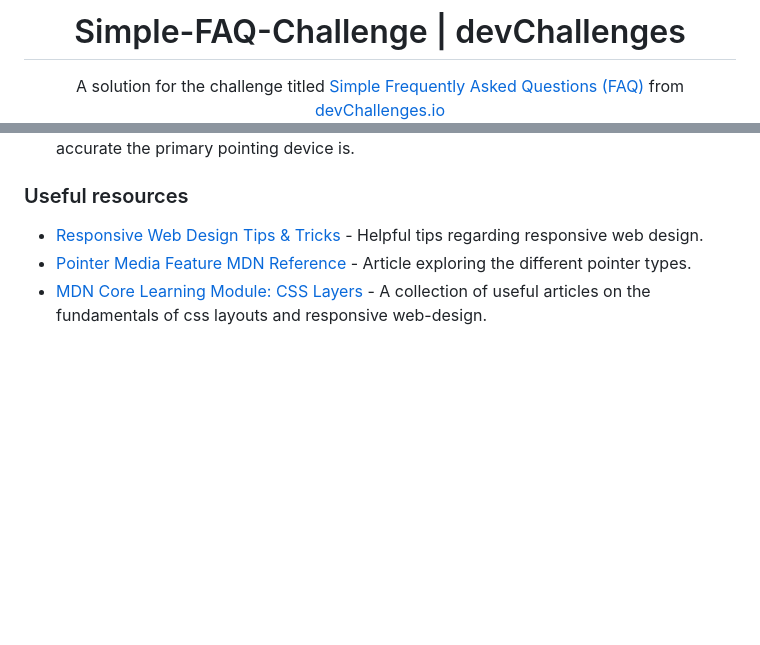
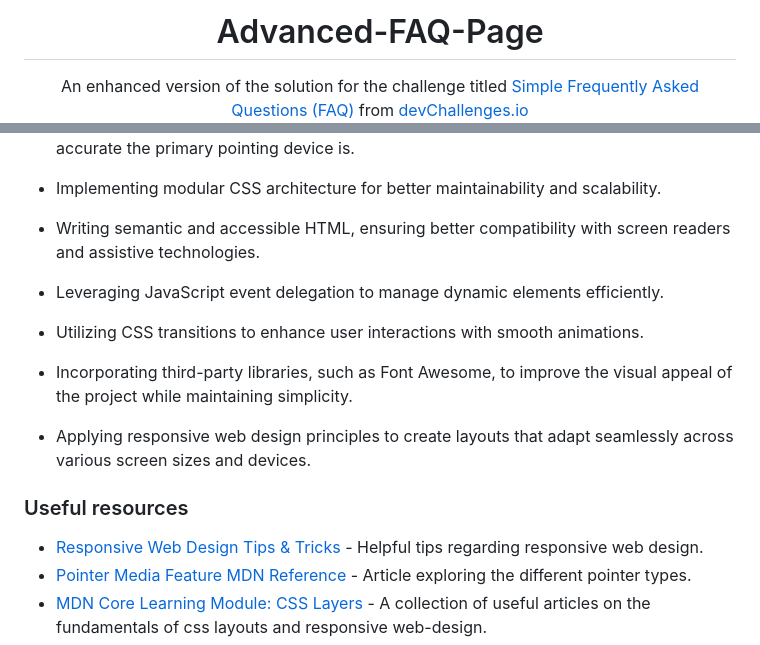
Before and after one commit to Ryuukae/advanced-faq-page, a Markdown page: README.md, 2 parts joined by grey strips. GitHub-like rendering; blank space fills up the shorter version.

```diff
--- a/README.md
+++ b/README.md
@@ -1,9 +1,10 @@
-<!-- Please update value in the {}  -->
-
-<h1 align="center">Simple-FAQ-Challenge | devChallenges</h1>
+<h1 align="center">Advanced-FAQ-Page</h1>
 
 <div align="center">
-A solution for the challenge titled <a href="https://devchallenges.io/challenge/simple-faq-challenge" target="_blank">Simple Frequently Asked Questions (FAQ)</a> from <a
-href="https://devchallenges.io"
-target="_blank">devChallenges.io</a>
+  An enhanced version of the solution for the challenge titled
+  <a href="https://devchallenges.io/challenge/simple-faq-challenge" target="_blank">
+    Simple Frequently Asked Questions (FAQ)
+  </a>
+  from
+  <a href="https://devchallenges.io" target="_blank">devChallenges.io</a>
 </div>
@@ -75,4 +77,17 @@ integration with backend APIs.
   accurate the primary pointing device is.
+
+- Implementing modular CSS architecture for better maintainability and scalability.
+
+- Writing semantic and accessible HTML, ensuring better compatibility with screen readers and assistive technologies.
+
+- Leveraging JavaScript event delegation to manage dynamic elements efficiently.
+
+- Utilizing CSS transitions to enhance user interactions with smooth animations.
+
+- Incorporating third-party libraries, such as Font Awesome, to improve the visual appeal of the project while maintaining simplicity.
+
+- Applying responsive web design principles to create layouts that adapt seamlessly across various screen sizes and devices.
+
 
 ### Useful resources
 
```
Also changed, not shown: other parts of README.md (+17 -15 lines).
